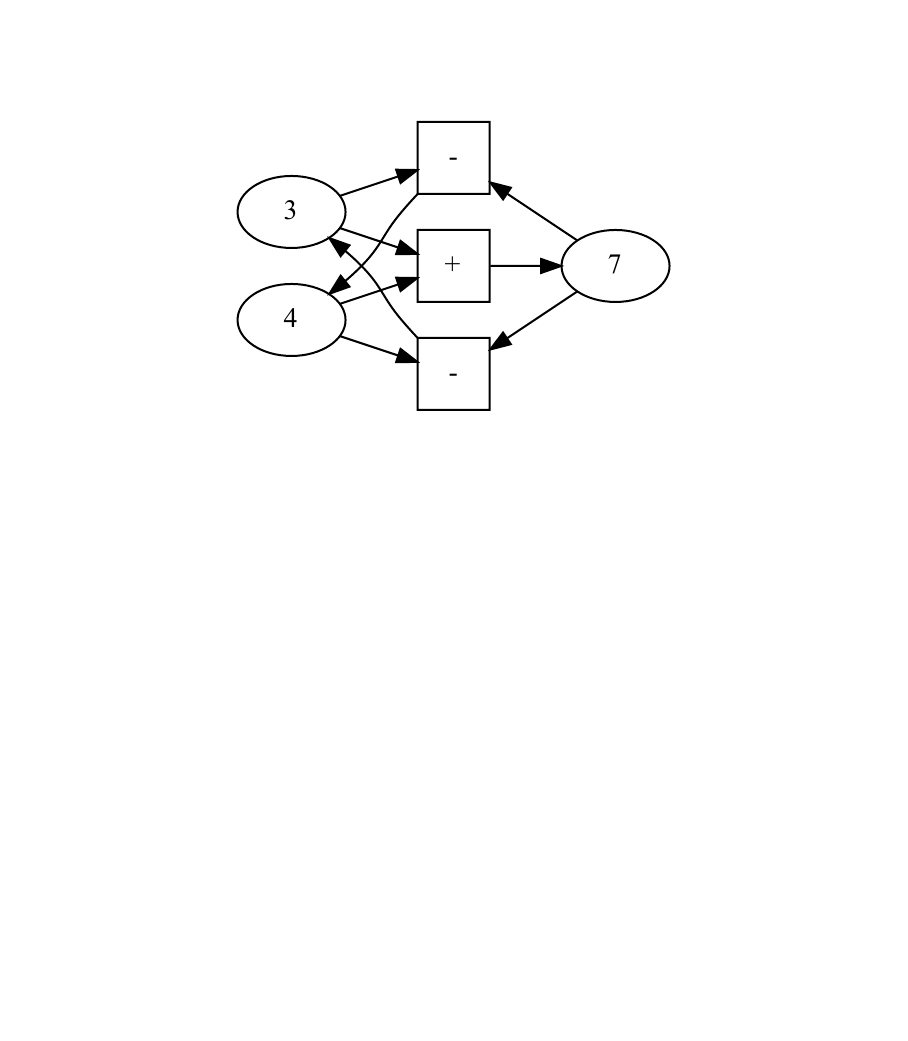
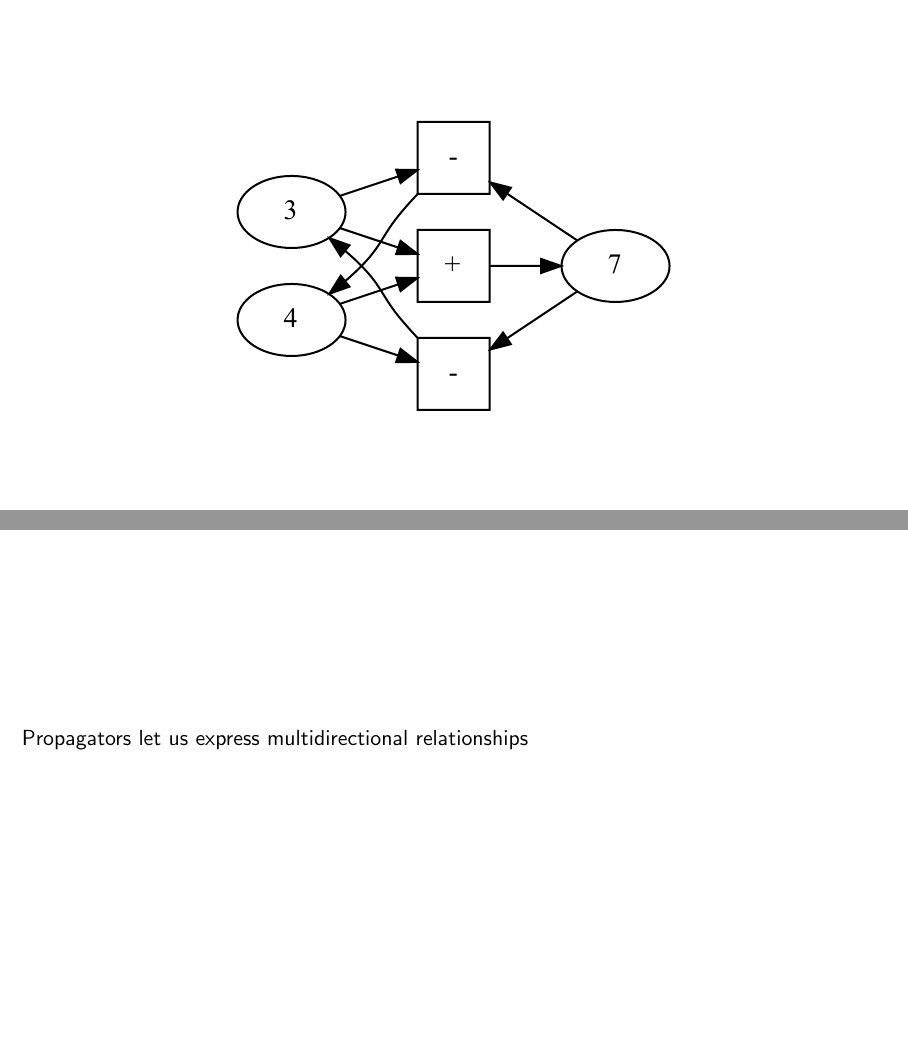
Before and after one commit to qfpl/propagators-bfpg, LaTeX slides (slides.tex): page 19 of 19 before the commit and pages 19 and 20 of 25 after it, the two joined at a grey line, the shorter picture padded with empty space. Compiled offline with pdfLaTeX.

Commit message:
Add next celsius image, not happy yet

```diff
--- a/slides.tex
+++ b/slides.tex
@@ -22,6 +22,7 @@
 \usepackage{courier}
 \usepackage{minted}
 \usepackage{epstopdf}
+\usepackage{xifthen}
 
 \hypersetup{colorlinks=false}
 
@@ -44,7 +45,11 @@
 \newcommand{\nl}{\vspace{\baselineskip}}
 \newcommand{\pnl}{\pause \nl}
 
-\newcommand{\imageslide}[1]{{\begin{frame}\begin{center}\includegraphics{#1}\end{center}\end{frame}}}
+\newcommand{\imageslide}[2][1]{{
+\begin{frame}\begin{center}
+\includegraphics[scale=#1]{#2}
+\end{center}\end{frame}
+}}
 
 %%----------------------------------------------------------------------------------------
 %	TITLE PAGE
@@ -181,4 +186,16 @@ A propagator network comprises
 \imageslide{diagrams/badd3.pdf}
 \imageslide{diagrams/badd4.pdf}
 
+
+\begin{frame}
+Propagators let us express multidirectional relationships
+\end{frame}
+
+\imageslide[0.8]{diagrams/celsius1.pdf}
+\imageslide[0.8]{diagrams/celsius2.pdf}
+\imageslide[0.8]{diagrams/celsius3.pdf}
+\imageslide[0.8]{diagrams/celsius4.pdf}
+\imageslide[0.65]{diagrams/celsius5.pdf}
+
+
 \end{document}
```
Also changed, not shown: diagrams/Makefile, diagrams/celsius1.pdf (added), diagrams/celsius2.pdf (added), diagrams/celsius3.pdf (added), diagrams/celsius4.pdf (added), diagrams/celsius5.pdf (added), slides.pdf, 2 other files.
